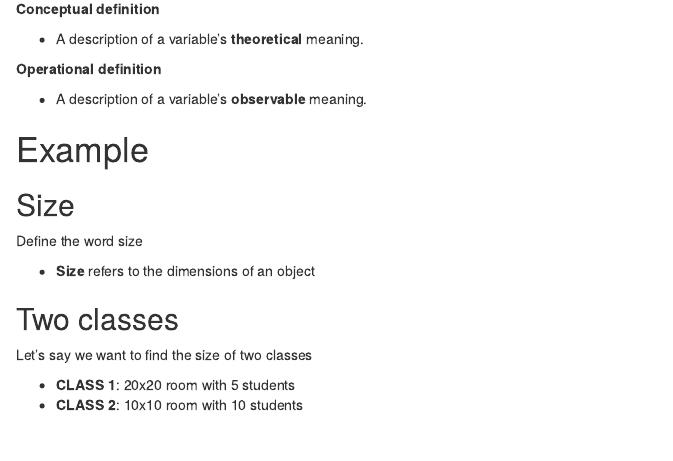
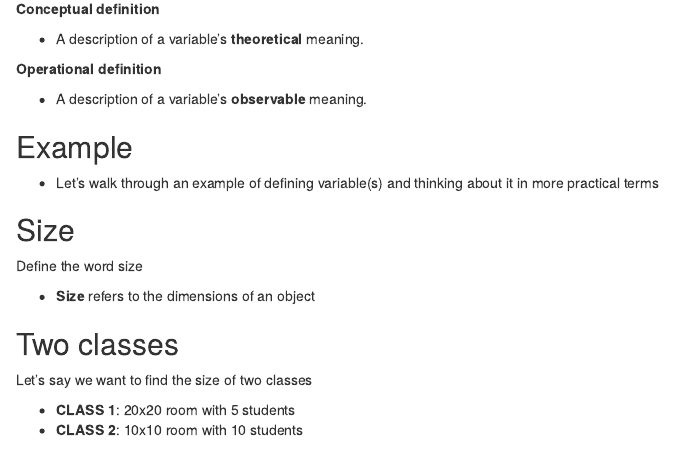
Before and after one commit to mkearney/JOURN_8006_Quant, an R Markdown document (slides/2-variables.Rmd): the page in a window 1100 px wide, from 2880 px down. Rendered offline with R 4.5, knitr and Pandoc, with nearby package versions; drawn as R Markdown's standard HTML page in place of the format the file asks for.

Commit message:
edited 2-variables.pdf in slides

```diff
--- a/slides/2-variables.Rmd
+++ b/slides/2-variables.Rmd
@@ -150,7 +150,10 @@ class(x)
 
 - A description of a variable's **observable** meaning.
 
-# Example
+## Example
+
+- Let's walk through an example of defining variable(s) and thinking about it in more practical terms
+
 
 ## Size
 
```
Also changed, not shown: slides/2-variables.pdf.
